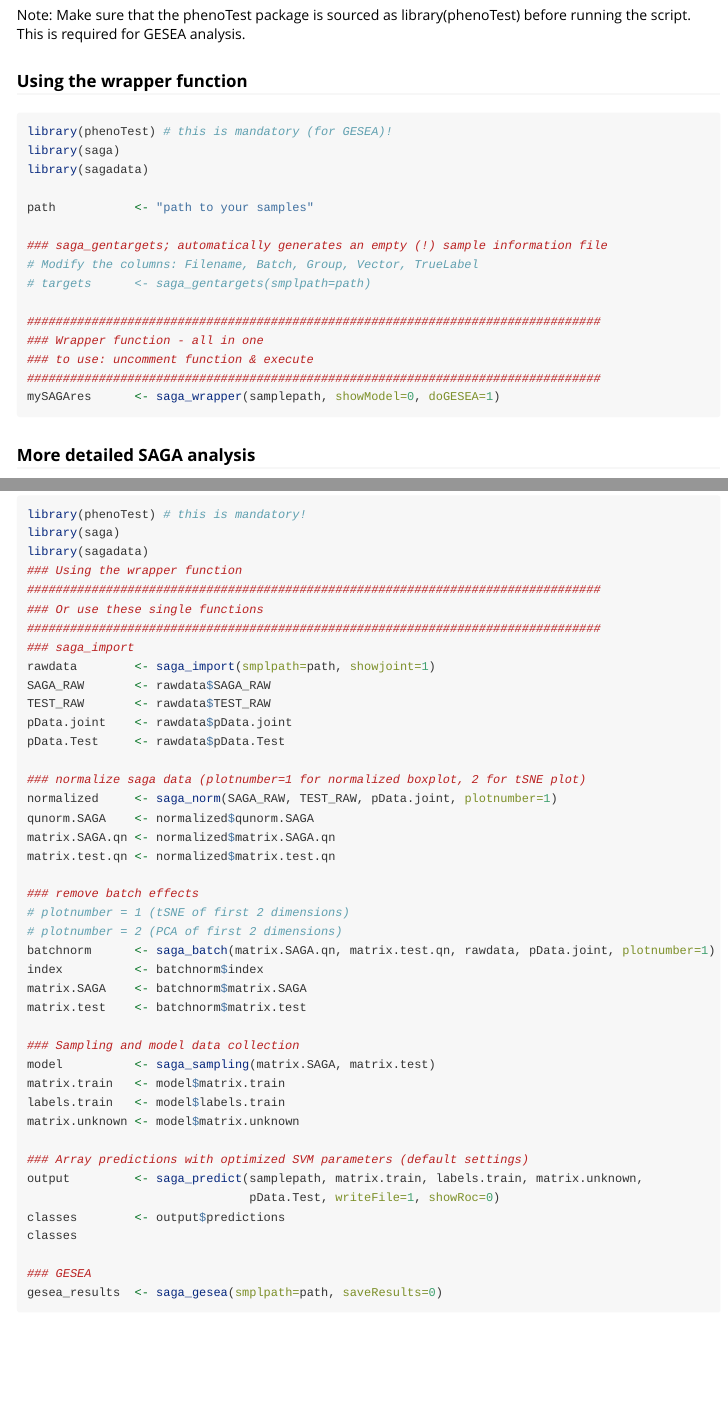
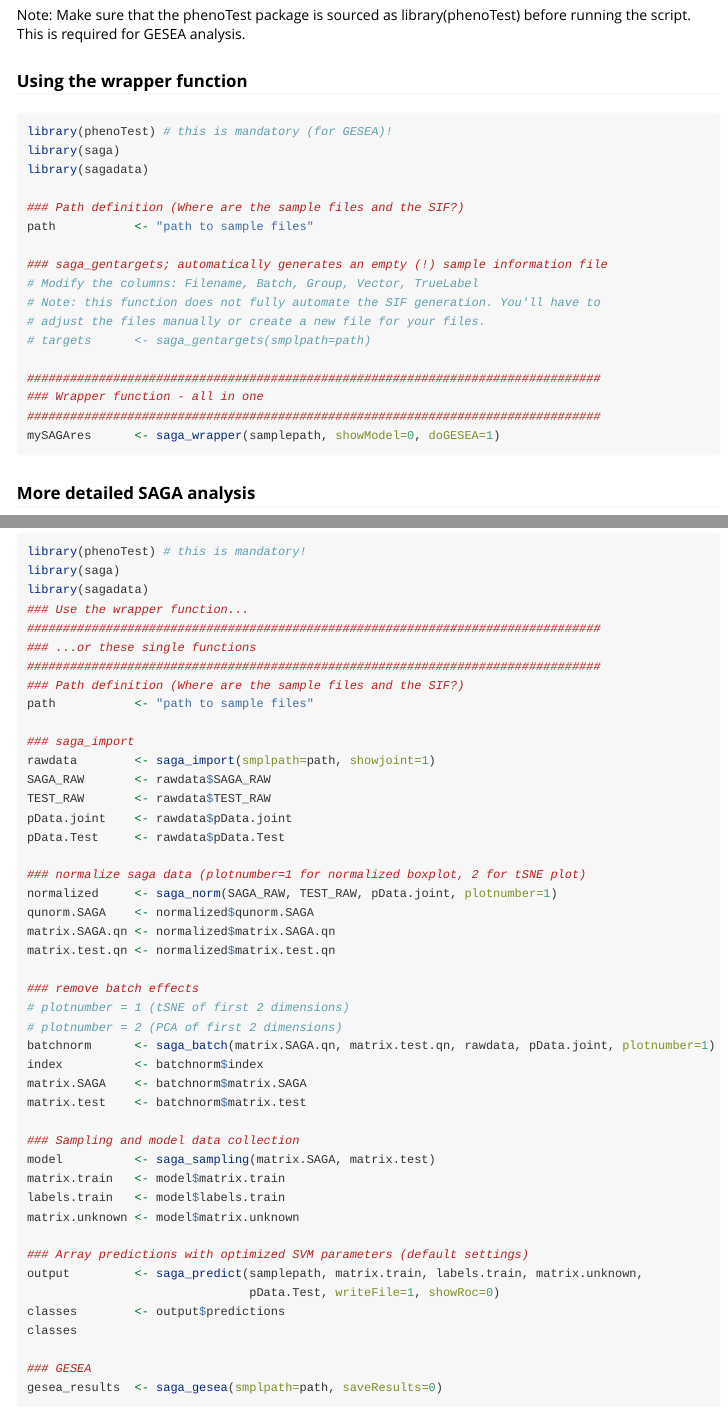
Before and after one commit to mytalbot/saga_package, an R Markdown document (vignettes/saga_vignette.Rmd): the page in a window 1100 px wide, from 6400 px down, and a second part further down, joined at a grey line. Rendered offline with R 4.5, knitr and Pandoc, with nearby package versions.

Commit message:
Update all

````diff
--- a/vignettes/saga_vignette.Rmd
+++ b/vignettes/saga_vignette.Rmd
@@ -275,15 +275,17 @@ library(phenoTest) # this is mandatory (for GESEA)!
 library(saga)
 library(sagadata)
 
-path           <- "path to your samples"
+### Path definition (Where are the sample files and the SIF?)
+path           <- "path to sample files"
 
 ### saga_gentargets; automatically generates an empty (!) sample information file
 # Modify the columns: Filename, Batch, Group, Vector, TrueLabel
+# Note: this function does not fully automate the SIF generation. You'll have to
+# adjust the files manually or create a new file for your files.
 # targets      <- saga_gentargets(smplpath=path)
 
 ################################################################################
 ### Wrapper function - all in one
-### to use: uncomment function & execute
 ################################################################################
 mySAGAres      <- saga_wrapper(samplepath, showModel=0, doGESEA=1)
 ```
@@ -294,10 +296,13 @@ mySAGAres      <- saga_wrapper(samplepath, showModel=0, doGESEA=1)
 library(phenoTest) # this is mandatory!
 library(saga)
 library(sagadata)
-### Using the wrapper function
+### Use the wrapper function...
 ################################################################################
-### Or use these single functions
+### ...or these single functions
 ################################################################################
+### Path definition (Where are the sample files and the SIF?)
+path           <- "path to sample files"
+
 ### saga_import
 rawdata        <- saga_import(smplpath=path, showjoint=1)
 SAGA_RAW       <- rawdata$SAGA_RAW
````
Also changed, not shown: README.Rmd (+4 -5 lines), README.md, docs/pkgdown.yml, 3 other files.
